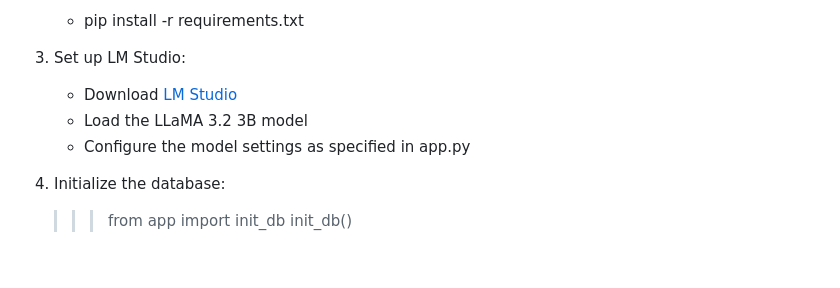
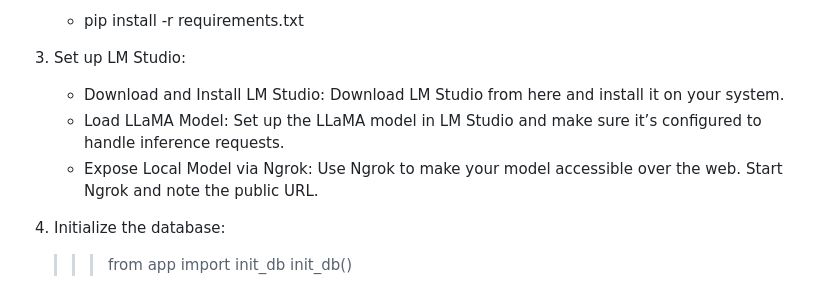
Before and after one commit to AkshayKarthickMS/AI-Powered-Healthcare-Chatbot, a Markdown page: README.md, the part around the change. GitHub-like rendering; blank space fills up the shorter version.

```diff
--- a/README.md
+++ b/README.md
@@ -170,9 +170,9 @@ medical-chatbot/
     - pip install -r requirements.txt
 
 3. Set up LM Studio:
-   - Download [LM Studio](https://lmstudio.ai/)
-   - Load the LLaMA 3.2 3B model
-   - Configure the model settings as specified in app.py
+    - Download and Install LM Studio: Download LM Studio from here and install it on your system.
+    - Load LLaMA Model: Set up the LLaMA model in LM Studio and make sure it’s configured to handle inference requests.
+    - Expose Local Model via Ngrok: Use Ngrok to make your model accessible over the web. Start Ngrok and note the public URL.
 
 4. Initialize the database:
     >>> from app import init_db
```
